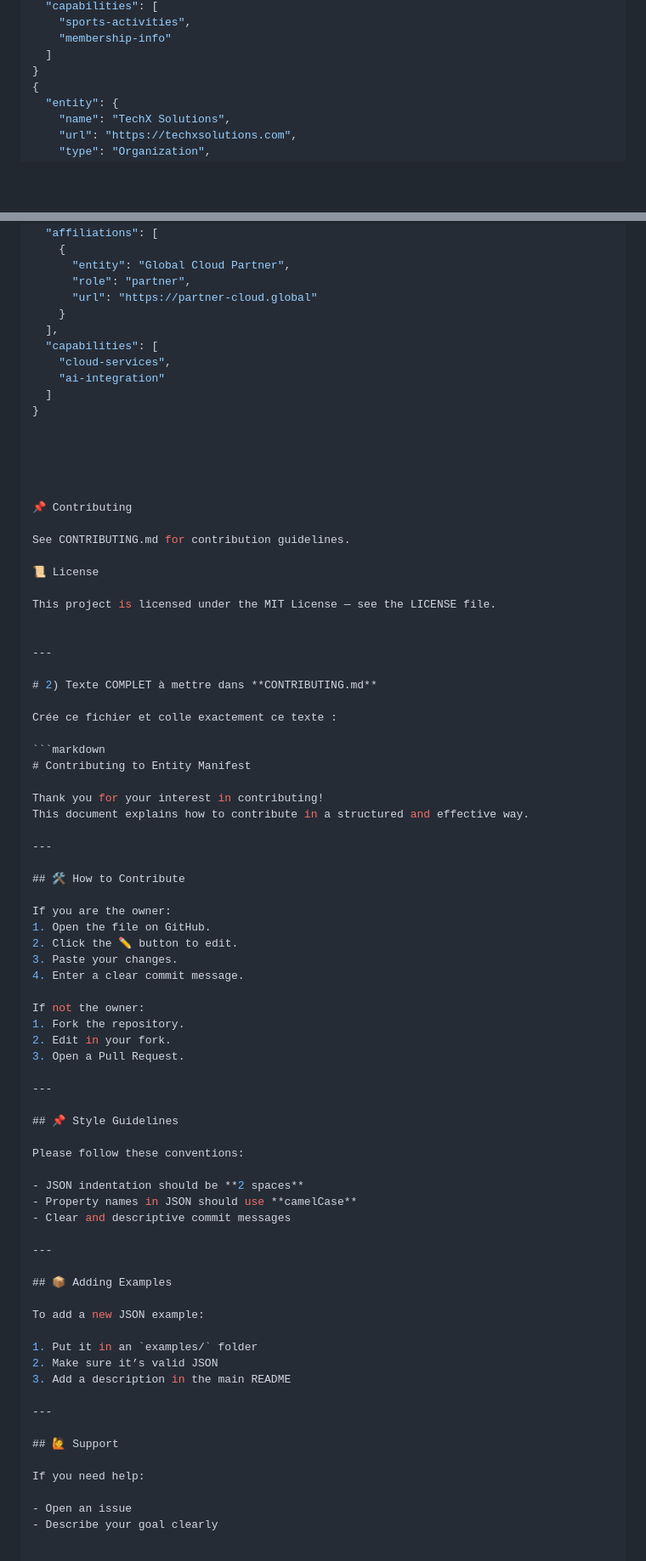
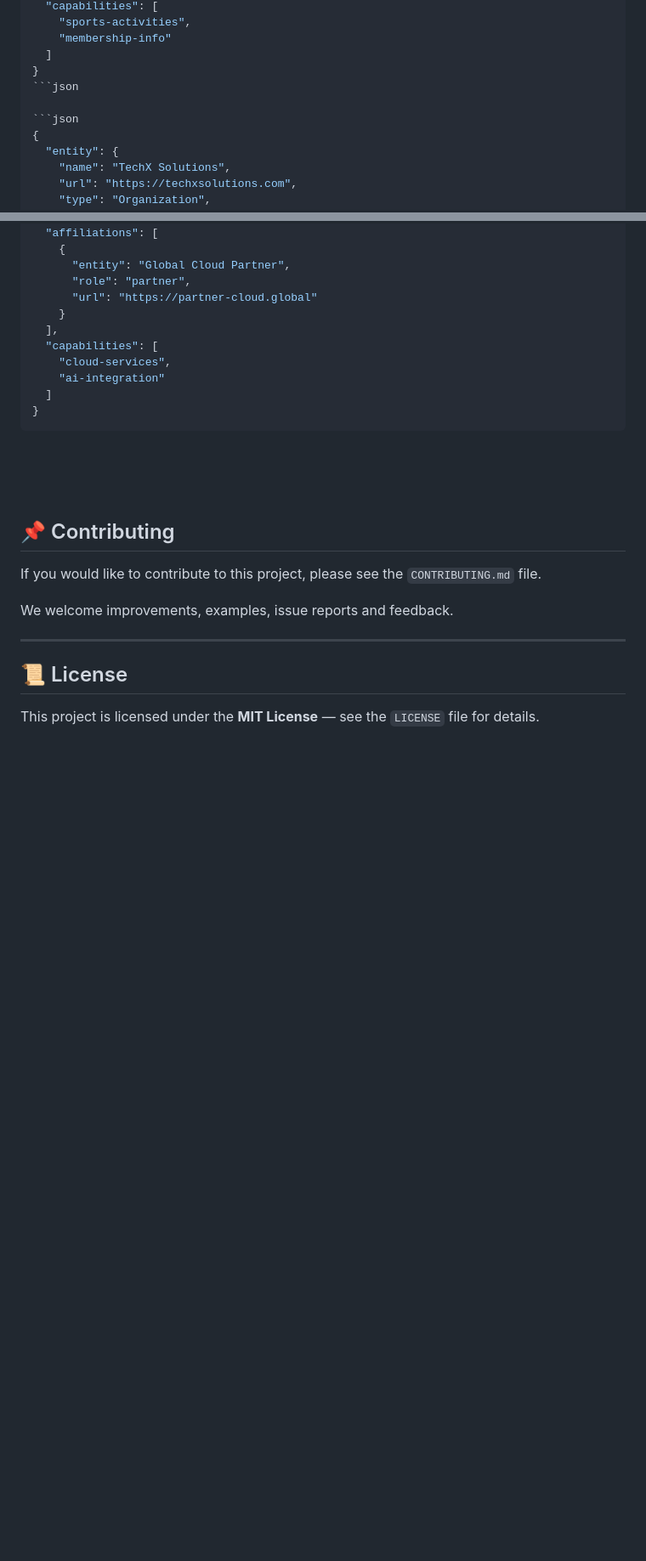
Before and after one commit to SCX7189/entity-manifest, a Markdown page: README.md, 2 parts joined by grey strips. Shown at 85% size. Drawn GitHub-style; blank space fills up the shorter version.

````diff
--- a/README.md
+++ b/README.md
@@ -110,6 +110,9 @@ See below for real examples.
     "membership-info"
   ]
 }
+```json
+
+```json
 {
   "entity": {
     "name": "TechX Solutions",
@@ -129,72 +132,20 @@ See below for real examples.
     "ai-integration"
   ]
 }
+```
 
+&nbsp;
 
+&nbsp;
 
+## 📌 Contributing
 
+If you would like to contribute to this project, please see the `CONTRIBUTING.md` file.
 
-📌 Contributing
-
-See CONTRIBUTING.md for contribution guidelines.
-
-📜 License
-
-This project is licensed under the MIT License — see the LICENSE file.
-
+We welcome improvements, examples, issue reports and feedback.
 
 ---
 
-# 2) Texte COMPLET à mettre dans **CONTRIBUTING.md**
+## 📜 License
 
-Crée ce fichier et colle exactement ce texte :
-
-```markdown
-# Contributing to Entity Manifest
-
-Thank you for your interest in contributing!
-This document explains how to contribute in a structured and effective way.
-
----
-
-## 🛠️ How to Contribute
-
-If you are the owner:
-1. Open the file on GitHub.
-2. Click the ✏️ button to edit.
-3. Paste your changes.
-4. Enter a clear commit message.
-
-If not the owner:
-1. Fork the repository.
-2. Edit in your fork.
-3. Open a Pull Request.
-
----
-
-## 📌 Style Guidelines
-
-Please follow these conventions:
-
-- JSON indentation should be **2 spaces**
-- Property names in JSON should use **camelCase**
-- Clear and descriptive commit messages
-
----
-
-## 📦 Adding Examples
-
-To add a new JSON example:
-
-1. Put it in an `examples/` folder
-2. Make sure it’s valid JSON
-3. Add a description in the main README
-
----
-
-## 🙋 Support
-
-If you need help:
-
-- Open an issue
-- Describe your goal clearly
+This project is licensed under the **MIT License** — see the `LICENSE` file for details.
````
